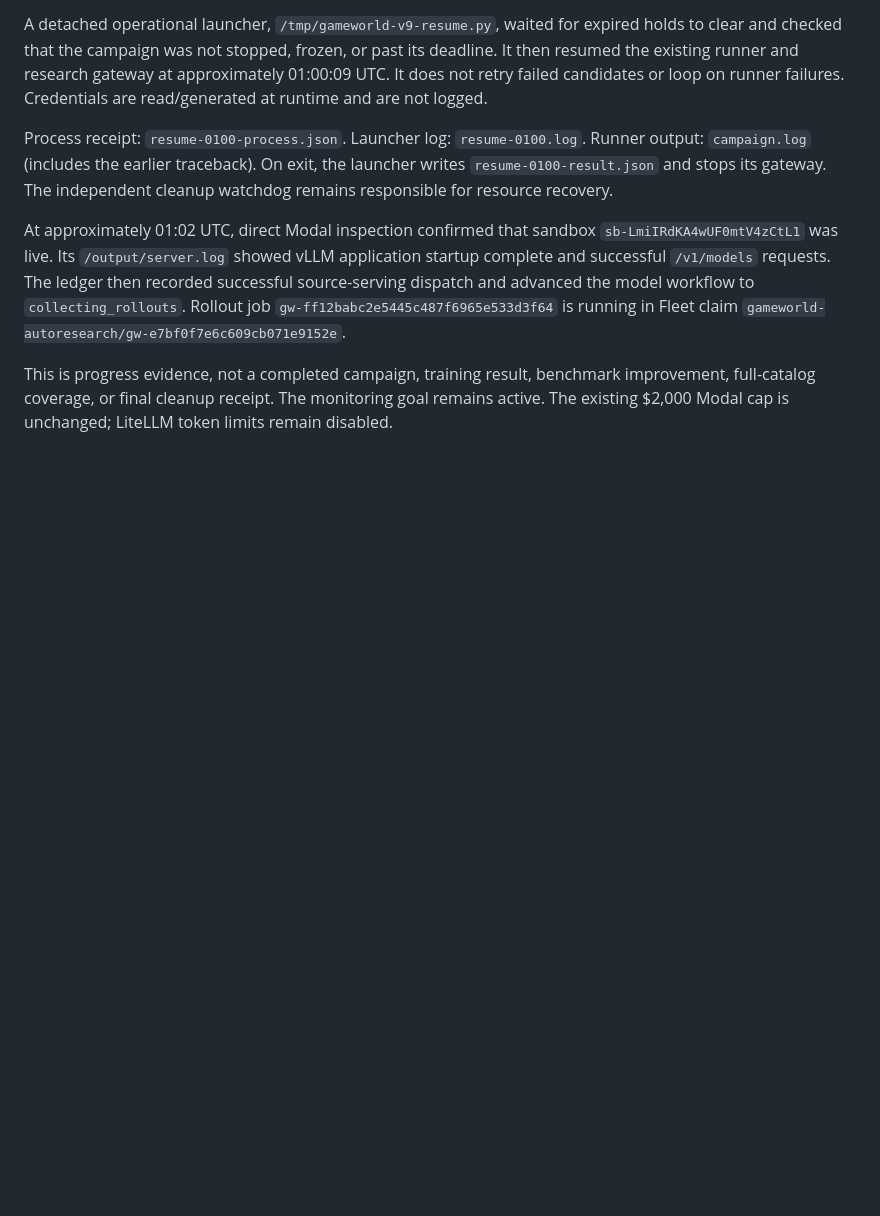
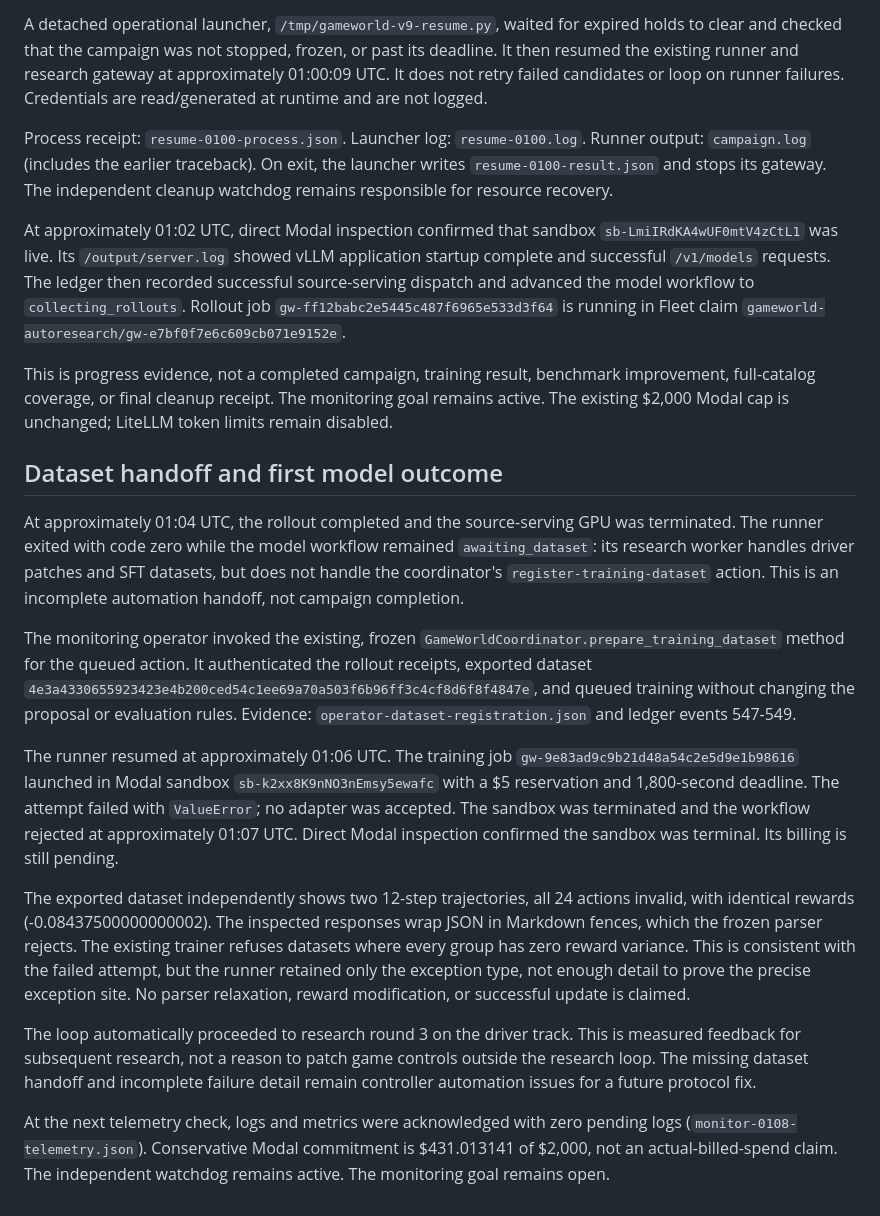
Before and after one commit to trycua/gameworld-autoresearch, a Markdown page: docs/results/2026-09-15-campaign-monitoring.md, the part around the change. GitHub-like rendering; blank space fills up the shorter version.

Commit message:
docs: record dataset handoff and first campaign model failure

```diff
--- a/docs/results/2026-09-15-campaign-monitoring.md
+++ b/docs/results/2026-09-15-campaign-monitoring.md
@@ -62,3 +62,44 @@ This is progress evidence, not a completed campaign, training result,
 benchmark improvement, full-catalog coverage, or final cleanup receipt.
 The monitoring goal remains active. The existing $2,000 Modal cap is unchanged;
 LiteLLM token limits remain disabled.
+
+## Dataset handoff and first model outcome
+
+At approximately 01:04 UTC, the rollout completed and the source-serving GPU
+was terminated. The runner exited with code zero while the model workflow
+remained `awaiting_dataset`: its research worker handles driver patches and SFT
+datasets, but does not handle the coordinator's `register-training-dataset`
+action. This is an incomplete automation handoff, not campaign completion.
+
+The monitoring operator invoked the existing, frozen
+`GameWorldCoordinator.prepare_training_dataset` method for the queued action.
+It authenticated the rollout receipts, exported dataset
+`4e3a4330655923423e4b200ced54c1ee69a70a503f6b96ff3c4cf8d6f8f4847e`, and
+queued training without changing the proposal or evaluation rules. Evidence:
+`operator-dataset-registration.json` and ledger events 547-549.
+
+The runner resumed at approximately 01:06 UTC. The training job
+`gw-9e83ad9c9b21d48a54c2e5d9e1b98616` launched in Modal sandbox
+`sb-k2xx8K9nNO3nEmsy5ewafc` with a $5 reservation and 1,800-second deadline.
+The attempt failed with `ValueError`; no adapter was accepted. The sandbox was
+terminated and the workflow rejected at approximately 01:07 UTC. Direct Modal
+inspection confirmed the sandbox was terminal. Its billing is still pending.
+
+The exported dataset independently shows two 12-step trajectories, all 24
+actions invalid, with identical rewards (-0.08437500000000002). The inspected
+responses wrap JSON in Markdown fences, which the frozen parser rejects.
+The existing trainer refuses datasets where every group has zero reward
+variance. This is consistent with the failed attempt, but the runner retained
+only the exception type, not enough detail to prove the precise exception
+site. No parser relaxation, reward modification, or successful update is
+claimed.
+
+The loop automatically proceeded to research round 3 on the driver track.
+This is measured feedback for subsequent research, not a reason to patch game
+controls outside the research loop. The missing dataset handoff and incomplete
+failure detail remain controller automation issues for a future protocol fix.
+
+At the next telemetry check, logs and metrics were acknowledged with zero
+pending logs (`monitor-0108-telemetry.json`). Conservative Modal commitment is
+$431.013141 of $2,000, not an actual-billed-spend claim. The independent
+watchdog remains active. The monitoring goal remains open.
```
